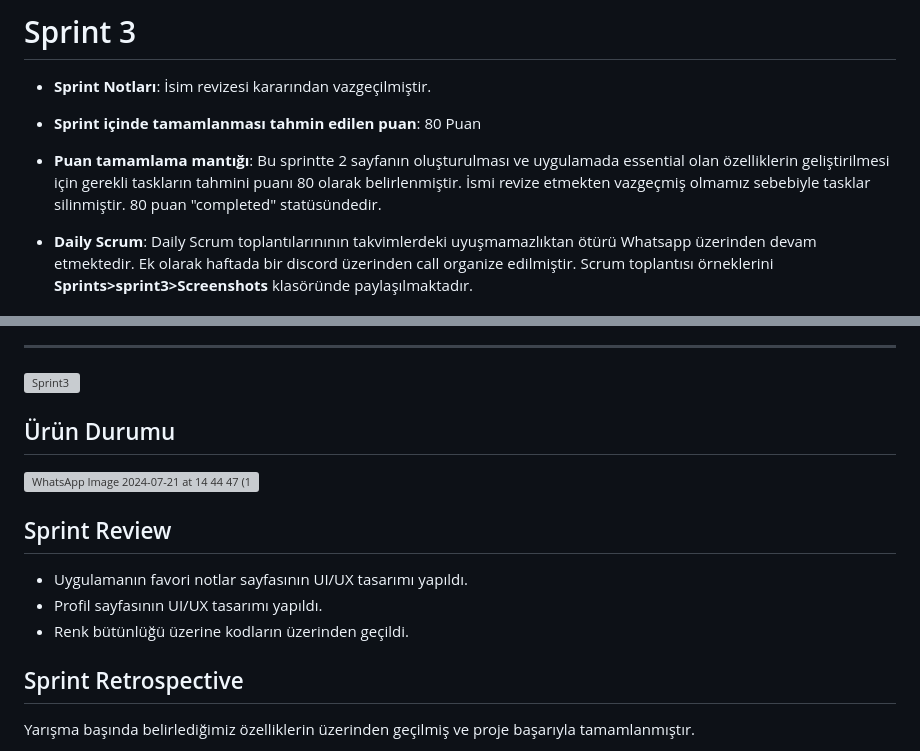
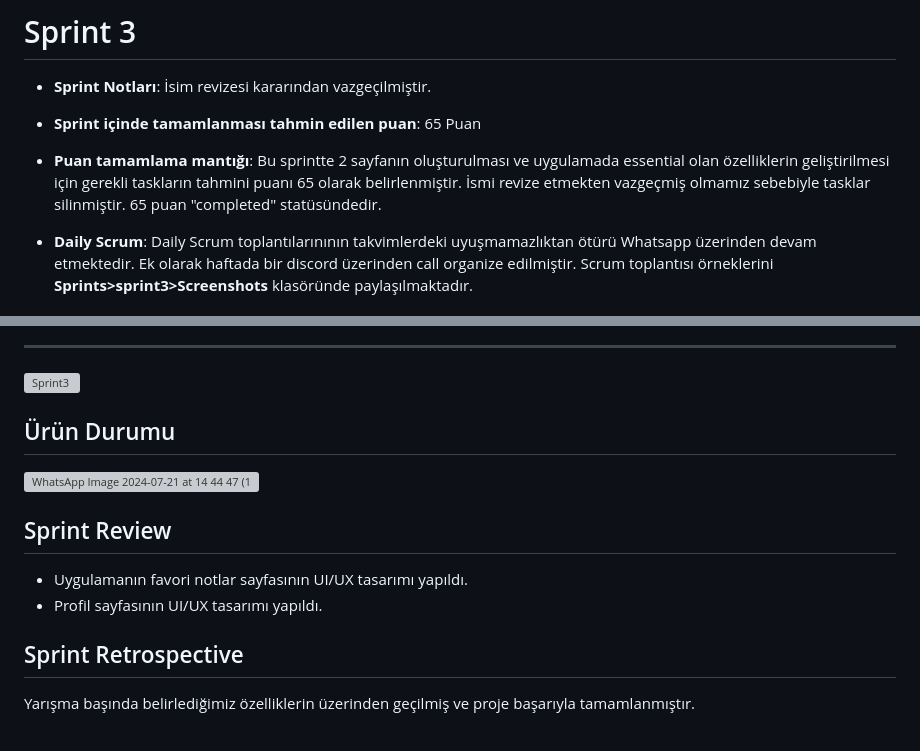
Before and after one commit to AhmeTalhAkyol/OUA_Notes_App, a Markdown page: README.md, 2 parts joined by grey strips. Rendered like a GitHub page; grey boxes are pictures that could not be loaded.

```diff
--- a/README.md
+++ b/README.md
@@ -106,9 +106,9 @@ NotesApp, kullanımı kolay bir not alma uygulamasıdır. Metin tabanlı notlar
 - **Sprint Notları**: İsim revizesi kararından  vazgeçilmiştir.
 
 
-- **Sprint içinde tamamlanması tahmin edilen puan**: 80 Puan
+- **Sprint içinde tamamlanması tahmin edilen puan**: 65 Puan
 
-- **Puan tamamlama mantığı**: Bu sprintte 2 sayfanın oluşturulması ve uygulamada essential olan özelliklerin geliştirilmesi için gerekli taskların tahmini puanı 80 olarak belirlenmiştir. İsmi revize etmekten vazgeçmiş olmamız sebebiyle tasklar silinmiştir. 80 puan "completed" statüsündedir.
+- **Puan tamamlama mantığı**: Bu sprintte 2 sayfanın oluşturulması ve uygulamada essential olan özelliklerin geliştirilmesi için gerekli taskların tahmini puanı 65 olarak belirlenmiştir. İsmi revize etmekten vazgeçmiş olmamız sebebiyle tasklar silinmiştir. 65 puan "completed" statüsündedir.
 
 
 - **Daily Scrum**: Daily Scrum toplantılarınının takvimlerdeki uyuşmamazlıktan ötürü Whatsapp üzerinden devam etmektedir. Ek olarak haftada bir discord üzerinden call organize edilmiştir.  Scrum toplantısı örneklerini **Sprints>sprint3>Screenshots** klasöründe paylaşılmaktadır.
@@ -128,6 +128,5 @@ NotesApp, kullanımı kolay bir not alma uygulamasıdır. Metin tabanlı notlar
 ## Sprint Review
 - Uygulamanın favori notlar sayfasının UI/UX tasarımı yapıldı.
 - Profil sayfasının UI/UX tasarımı yapıldı.
-- Renk bütünlüğü üzerine kodların üzerinden geçildi.
 ## Sprint Retrospective
   Yarışma başında belirlediğimiz özelliklerin üzerinden geçilmiş ve proje başarıyla tamamlanmıştır.
```
Also changed, not shown: other parts of README.md (+2 -2 lines).
